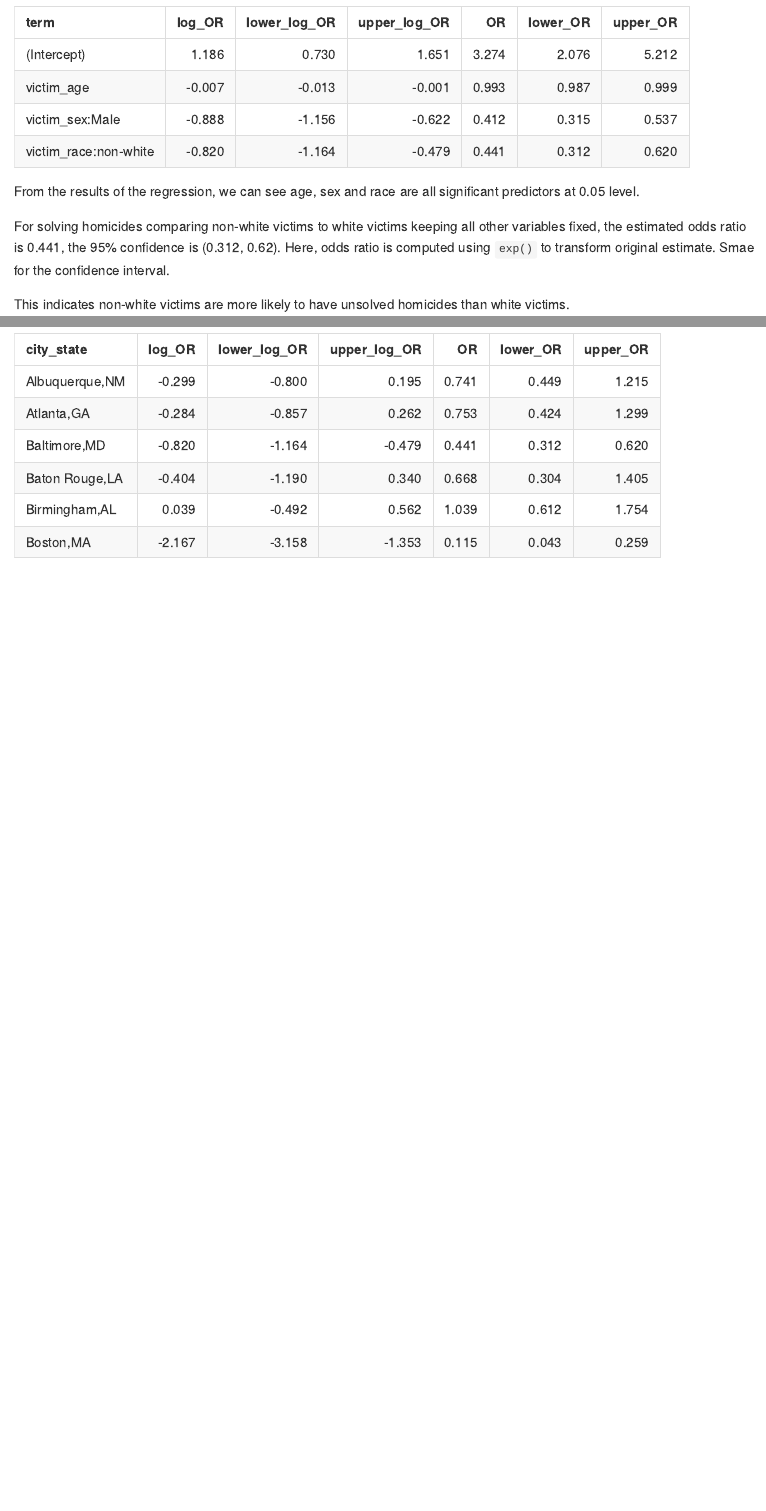
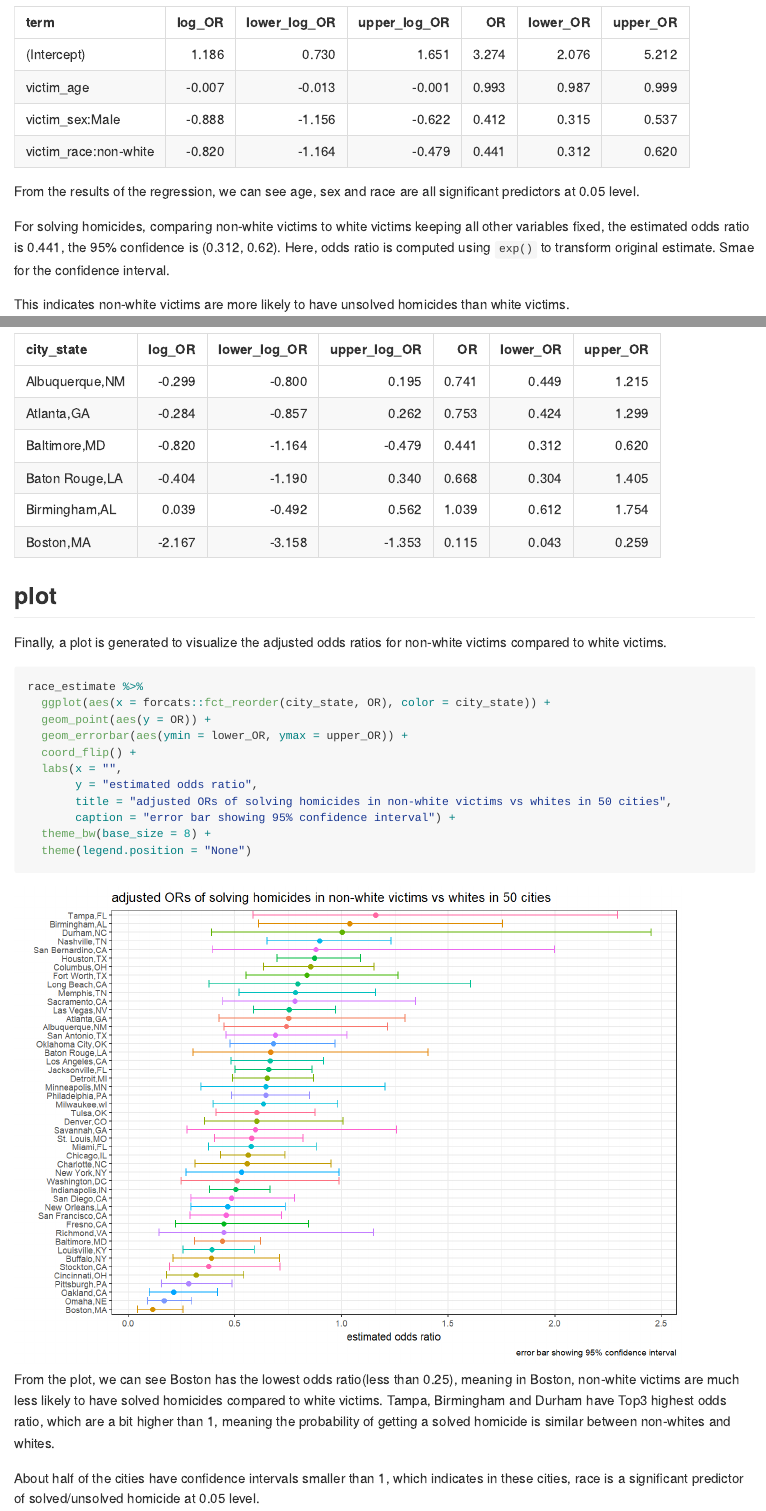
Before and after one commit to JiyueQin/p8105_hw6_jq2293, an R Markdown document (p8105_hw6_jq2293.Rmd): the page in a window 1100 px wide, from 2190 px down, and a second part further down, joined at a grey line. The pictures show the output file p8105_hw6_jq2293.md that the author committed with the source, drawn offline in the style of GitHub; long lines of code are wrapped.

Commit message:
add a plot

````diff
--- a/p8105_hw6_jq2293.Rmd
+++ b/p8105_hw6_jq2293.Rmd
@@ -83,7 +85,7 @@ result = confint(fit_logit_Bal) %>%
 
 From the results of the regression, we can see age, sex and race are all significant predictors at 0.05 level.
 
-For solving homicides comparing non-white victims to white victims keeping all other variables fixed, the estimated odds ratio is `r round(result[4, 5], 3)`, the 95% confidence is (`r round(result[4, 6], 3)`, `r round(result[4, 7], 3)`). Here, odds ratio is computed using `exp()` to transform original estimate. Smae for the confidence interval.
+For solving homicides, comparing non-white victims to white victims keeping all other variables fixed, the estimated odds ratio is `r round(result[4, 5], 3)`, the 95% confidence is (`r round(result[4, 6], 3)`, `r round(result[4, 7], 3)`). Here, odds ratio is computed using `exp()` to transform original estimate. Smae for the confidence interval.
 
 This indicates non-white victims are more likely to have unsolved homicides than white victims.
 
@@ -116,3 +118,25 @@ race_estimate = homicide_data %>%
 
  knitr::kable(head(race_estimate), digits = 3)
 ```
+
+## plot
+
+Finally, a plot is generated to visualize the adjusted odds ratios for non-white victims compared to white victims.
+
+```{r plot}
+race_estimate %>%
+  ggplot(aes(x = forcats::fct_reorder(city_state, OR), color = city_state)) +
+  geom_point(aes(y = OR)) +
+  geom_errorbar(aes(ymin = lower_OR, ymax = upper_OR)) +
+  coord_flip() +
+  labs(x = "",
+       y = "estimated odds ratio",
+       title = "adjusted ORs of solving homicides in non-white victims vs whites in 50 cities",
+       caption = "error bar showing 95% confidence interval") +
+  theme_bw(base_size = 8) +
+  theme(legend.position = "None")
+```
+
+From the plot, we can see Boston has the lowest odds ratio(less than 0.25), meaning in Boston, non-white victims are much less likely to have solved homicides compared to white victims.  Tampa, Birmingham and Durham have Top3 highest odds ratio, which are a bit higher than 1, meaning the probability of getting a solved homicide is similar between non-whites and whites.
+
+About half of the cities have confidence intervals smaller than 1, which indicates in these cities, race is a significant predictor of solved/unsolved homicide at 0.05 level.
````
Also changed, not shown: p8105_hw6_jq2293.md, p8105_hw6_jq2293_files/figure-gfm/plot-1.png (added), p8105_hw6_jq2293.Rmd (2 more changed lines).
